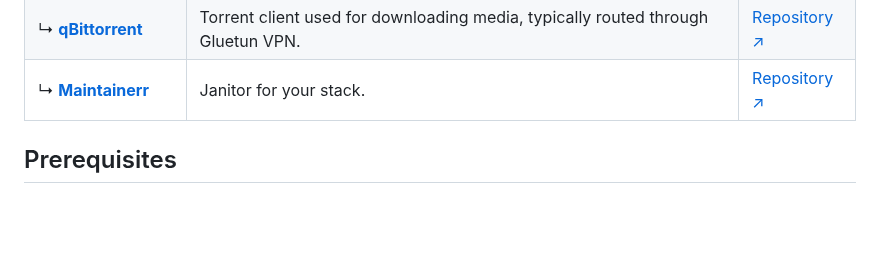
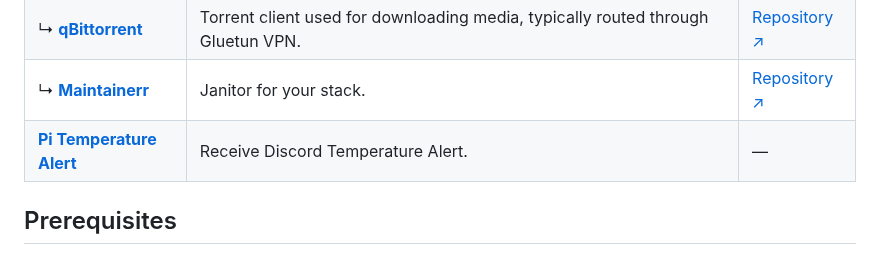
Before and after one commit to TheRabbittt/rpi-docker-setup, a Markdown page: README.md, the part around the change. Rendered like a GitHub page; blank space fills up the shorter version.

```diff
--- a/README.md
+++ b/README.md
@@ -32,6 +32,9 @@ List of all services included in this Raspberry Pi setup, along with short descr
 | ↳ **[Flaresolverr](#arr-stack)** | Handles Cloudflare protection for indexers that require JavaScript solving. | [Repository ↗︎](https://github.com/FlareSolverr/FlareSolverr) |
 | ↳ **[qBittorrent](#arr-stack)** | Torrent client used for downloading media, typically routed through Gluetun VPN. | [Repository ↗︎](https://github.com/linuxserver/docker-qbittorrent) |
 | ↳ **[Maintainerr](#arr-stack)** | Janitor for your stack. | [Repository ↗︎](https://github.com/Maintainerr/Maintainerr) |
+| **[Pi Temperature Alert](#receive-discord-alerts-for-raspberry-pi-overheating)** | Receive Discord Temperature Alert. | — |
+
+
 
 
 ## Prerequisites
```
